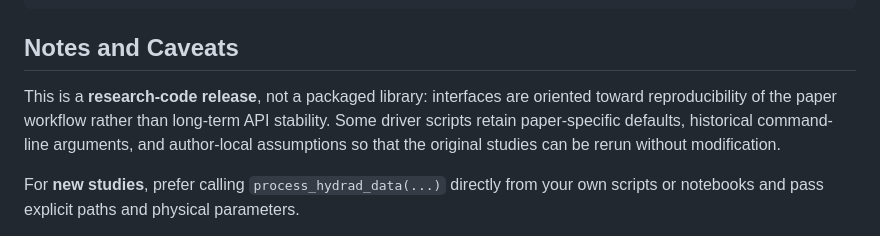
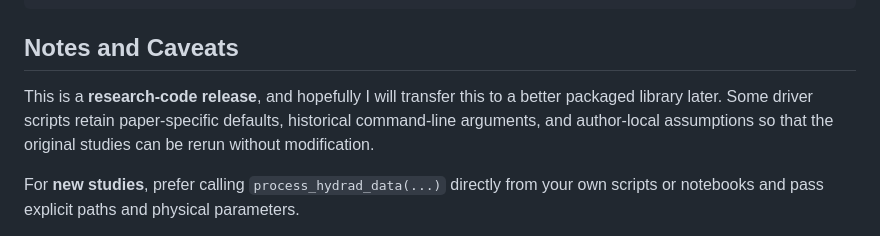
Before and after one commit to andyto1234/FIPpy, a Markdown page: README.md, the part around the change. Rendered like a GitHub page.

Commit message:
docs: simplify research-code note in README caveats

```diff
--- a/README.md
+++ b/README.md
@@ -191,11 +191,10 @@ archivePrefix = {arXiv},
 
 ## Notes and Caveats
 
-This is a **research-code release**, not a packaged library: interfaces are
-oriented toward reproducibility of the paper workflow rather than long-term API
-stability. Some driver scripts retain paper-specific defaults, historical
-command-line arguments, and author-local assumptions so that the original
-studies can be rerun without modification.
+This is a **research-code release**, and hopefully I will transfer this to a
+better packaged library later. Some driver scripts retain paper-specific
+defaults, historical command-line arguments, and author-local assumptions so
+that the original studies can be rerun without modification.
 
 For **new studies**, prefer calling `process_hydrad_data(...)` directly from
 your own scripts or notebooks and pass explicit paths and physical parameters.
```
